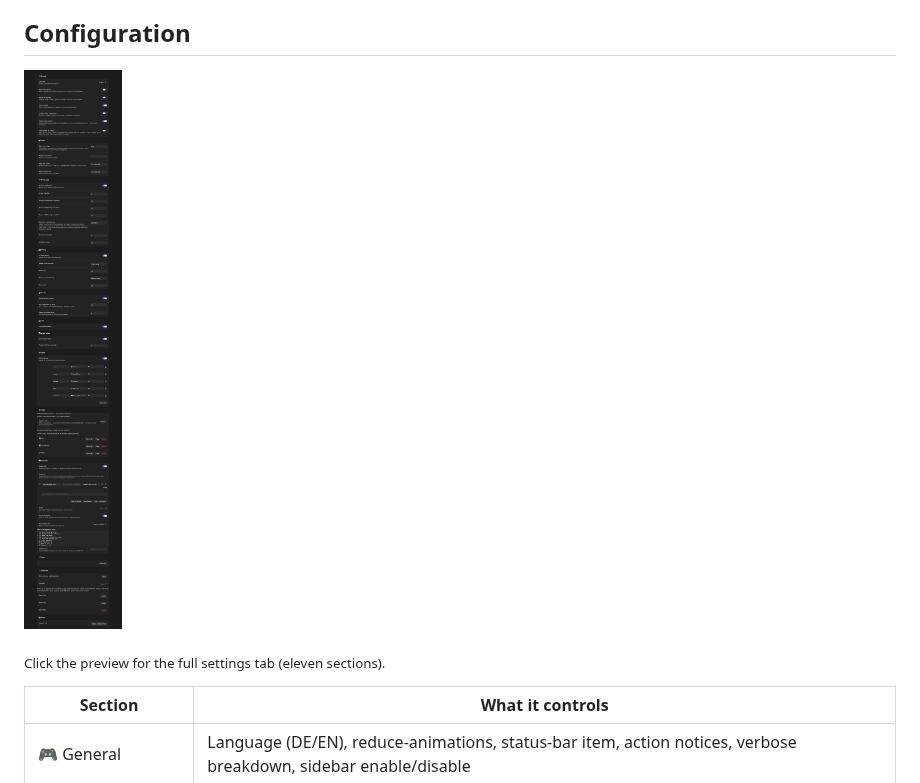
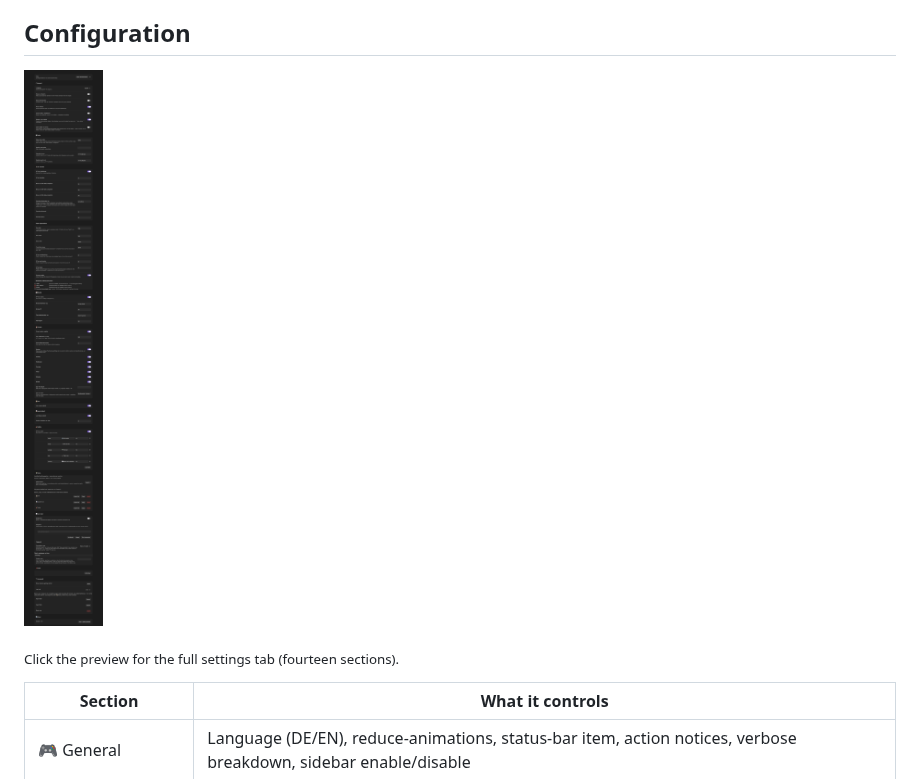
Before and after one commit to johannes-kaindl/kuro-gamification, a Markdown page: README.md, the part around one of its changes. Drawn GitHub-style; pictures changed too: docs/images/thumbs/settings.png.

```diff
--- a/README.md
+++ b/README.md
@@ -97,5 +97,5 @@ Optionally install the CRT/phosphor aesthetic CSS snippet afterwards — see [Ae
 
-<sub>Click the preview for the full settings tab (eleven sections).</sub>
+<sub>Click the preview for the full settings tab (fourteen sections).</sub>
 
 
 | Section | What it controls |
```
Also changed, not shown: other parts of README.md (+1 -1 lines), README.de.md (+2 -2 lines), docs/images/README.md (+3 -1 lines), docs/images/settings.png, 1 other file.
